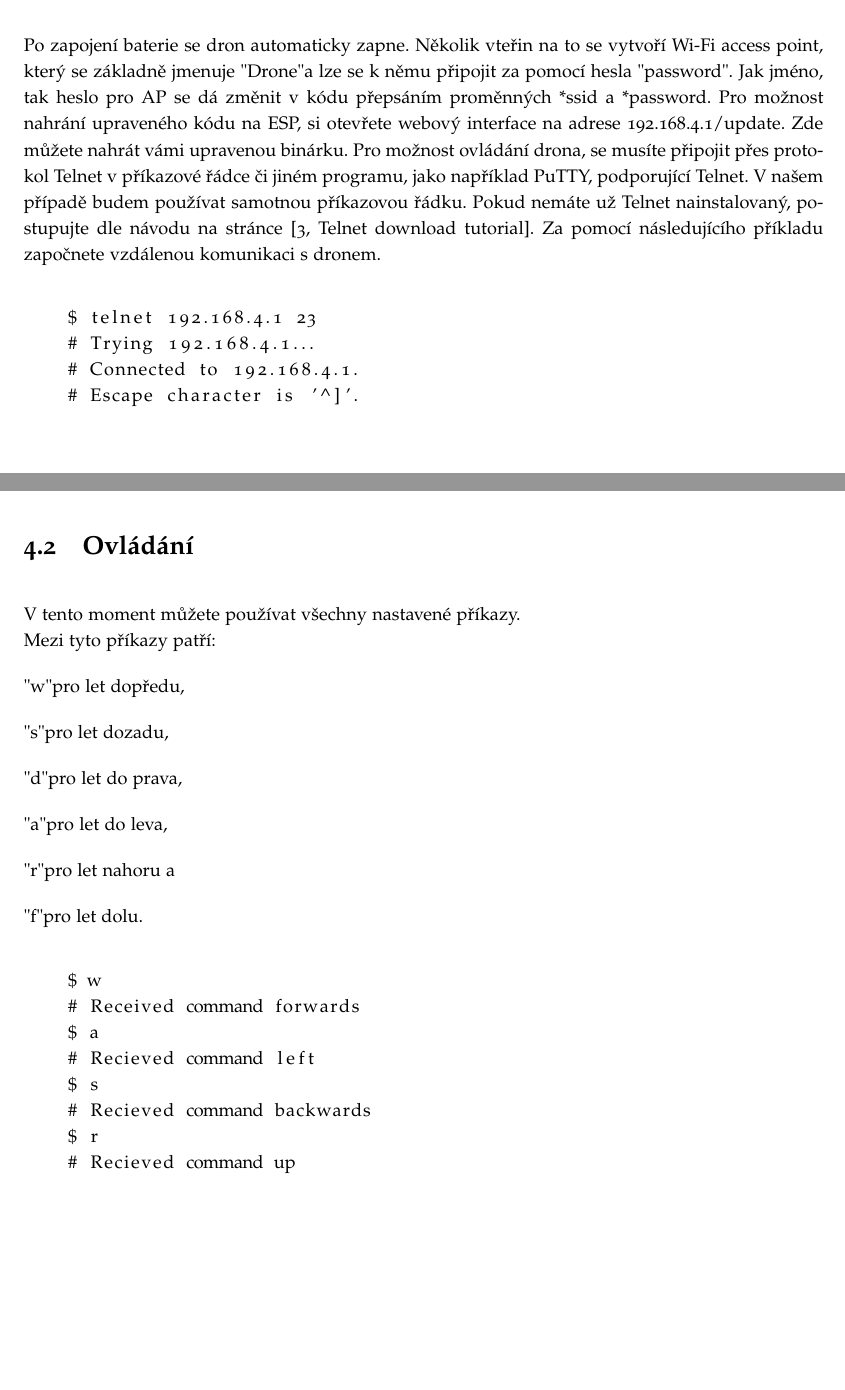
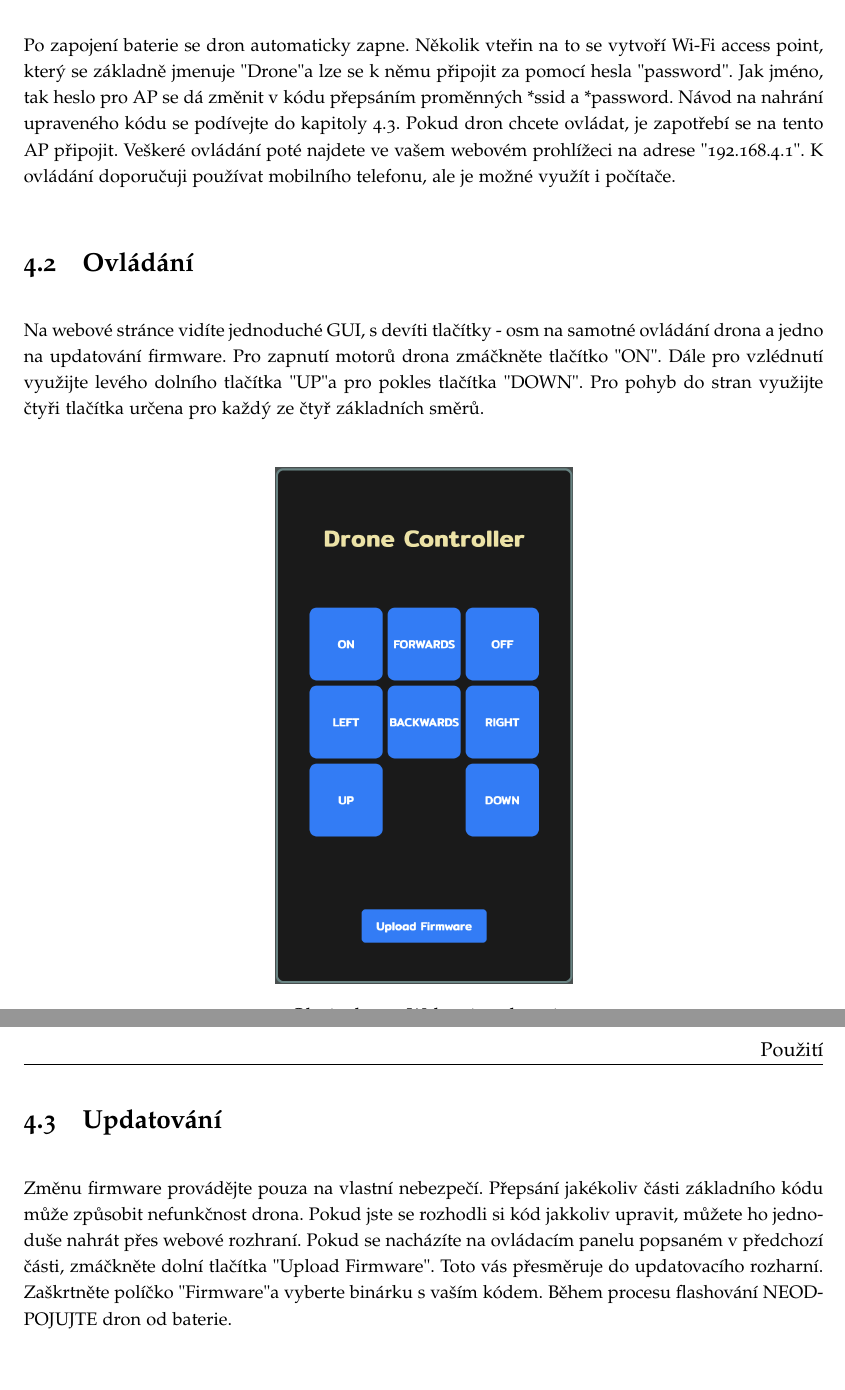
Before and after one commit to 3godogo3/CheapCopter, a LaTeX document (Documentation/TEX files/main.tex, which reads Documentation/TEX files/chapters/chapter04.tex): two parts of pages 10 and 11 of 15 before the commit and two parts of pages 10 and 11 of 14 after it, joined at a grey line, cut so that both start at the same text, the shorter picture padded with empty space. Compiled offline with pdfLaTeX.

Commit message:
Updated documentation

```diff
--- a/Documentation/TEX files/chapters/chapter04.tex
+++ b/Documentation/TEX files/chapters/chapter04.tex
@@ -1,36 +1,23 @@
 V této kapitole si popíšeme jak dron ovládat a zdali opravdu funguje.
 
 \section{Připojení se}
-    Po zapojení baterie se dron automaticky zapne. Několik vteřin na to se vytvoří Wi-Fi access point, který se základně jmenuje "Drone" a lze se k němu připojit za pomocí hesla "password". Jak jméno, tak heslo pro AP se dá změnit v kódu přepsáním proměnných *ssid a *password. Pro možnost nahrání upraveného kódu na ESP, si otevřete webový interface na adrese 192.168.4.1/update. Zde můžete nahrát vámi upravenou binárku. Pro možnost ovládání drona, se musíte připojit přes protokol Telnet v příkazové řádce či jiném programu, jako například PuTTY, podporující Telnet. V našem případě budem používat samotnou příkazovou řádku. Pokud nemáte už Telnet nainstalovaný, postupujte dle návodu na stránce \parencite[Telnet download tutorial]{telnet}. Za pomocí následujícího příkladu započnete vzdálenou komunikaci s dronem.
+    Po zapojení baterie se dron automaticky zapne. Několik vteřin na to se vytvoří Wi-Fi access point, který se základně jmenuje "Drone" a lze se k němu připojit za pomocí hesla "password". Jak jméno, tak heslo pro AP se dá změnit v kódu přepsáním proměnných *ssid a *password. Návod na nahrání upraveného kódu se podívejte do kapitoly 4.3. Pokud dron chcete ovládat, je zapotřebí se na tento AP připojit. Veškeré ovládání poté najdete ve vašem webovém prohlížeci na  adrese "192.168.4.1". K ovládání doporučuji používat mobilního telefonu, ale je možné využít i počítače.
 
-    \begin{lstlisting}
+\section{Ovládání}
+    Na webové stránce vidíte jednoduché GUI, s devíti tlačítky - osm na samotné ovládání drona a jedno na updatování firmware. Pro zapnutí motorů drona zmáčkněte tlačítko "ON". Dále pro vzlédnutí využijte levého dolního tlačítka "UP" a pro pokles tlačítka "DOWN". Pro pohyb do stran využijte čtyři tlačítka určena pro každý ze čtyř základních směrů.
 
-    $ telnet 192.168.4.1 23
-    # Trying 192.168.4.1...
-    # Connected to 192.168.4.1.
-    # Escape character is '^]'.
+\vspace{5mm}
 
-    \end{lstlisting}
+    \begin{figure}[h]
+        \centering
+        \includegraphics[scale=0.4]{img/gui.png}
+        \caption{Webové rozhraní}
+    \end{figure}
 
 \newpage
 
-\section{Ovládání}
-    V tento moment můžete používat všechny nastavené příkazy.\\ Mezi tyto příkazy patří:\par "w" pro let dopředu,\par "s" pro let dozadu,\par "d" pro let do prava,\par "a" pro let do leva,\par "r" pro let nahoru a\par "f" pro let dolu.
-
-    \begin{lstlisting}
-
-    $ w
-    # Received command forwards
-    $ a
-    # Recieved command left
-    $ s
-    # Recieved command backwards
-    $ r
-    # Recieved command up
-
-    \end{lstlisting}
-
-\newpage
+\section{Updatování}
+    Změnu firmware provádějte pouza na vlastní nebezpečí. Přepsání jakékoliv části základního kódu může způsobit nefunkčnost drona. Pokud jste se rozhodli si kód jakkoliv upravit, můžete ho jednoduše nahrát přes webové rozhraní. Pokud se nacházíte na ovládacím panelu popsaném v předchozí části, zmáčkněte dolní tlačítka "Upload Firmware". Toto vás přesměruje do updatovacího rozharní. Zaškrtněte políčko "Firmware" a vyberte binárku s vaším kódem. Během procesu flashování NEODPOJUJTE dron od baterie.
 
 \section{Skutečné použití}
      I přes veškerou snahu se dron není schopen sám zvednout. Je tomu tak z důvodu příliš vysoké hmotnosti drona, ze kterého motory nemají dostatečný tah pro vzlet. Více než polovina hmotnosti je tvořena samotnou baterií. Dále by bylo dobré zvážit použití jiných vrtulí. Všechny ostatní funkce fungují. Jediné co by na dronu s nižší hmotností bylo potřeba doladit jsou konstanty u vyvažování pomocí gyroskopu a základní rychlost motorů, kterou se otáčejí bez zadaných příkazů.
```
Also changed, not shown: Documentation/TEX files/references.bib (+0 -7 lines), Documentation/Documentation.pdf, Documentation/TEX files/img/gui.png (added).
